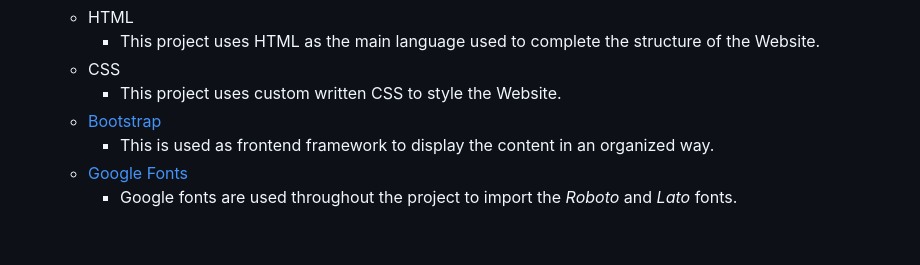
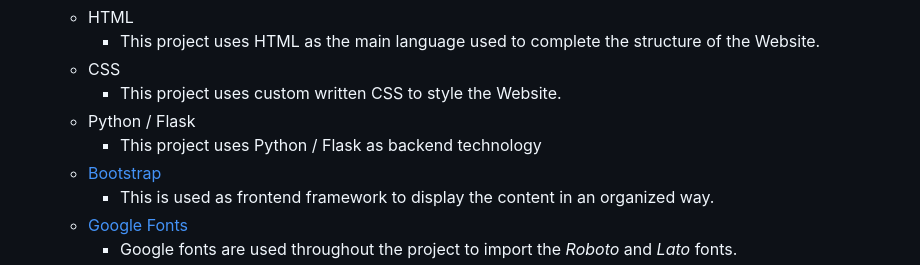
Before and after one commit to BogdanCatalin-Iacob/Bogdan-portfolio, a Markdown page: README.md, the part around the change. GitHub-like rendering; blank space fills up the shorter version.

Commit message:
Update technologies section

```diff
--- a/README.md
+++ b/README.md
@@ -60,6 +60,8 @@ As a **(role)** I can **(capability)**, so that **(received benefit)**
 	    * This project uses HTML as the main language used to complete the structure of the Website.
     * CSS
         * This project uses custom written CSS to style the Website.
+    * Python / Flask
+    	* This project uses Python / Flask as backend technology
     * [Bootstrap](https://getbootstrap.com)
         * This is used as frontend framework to display the content in an organized way.
     * [Google Fonts](https://fonts.google.com/)
```
